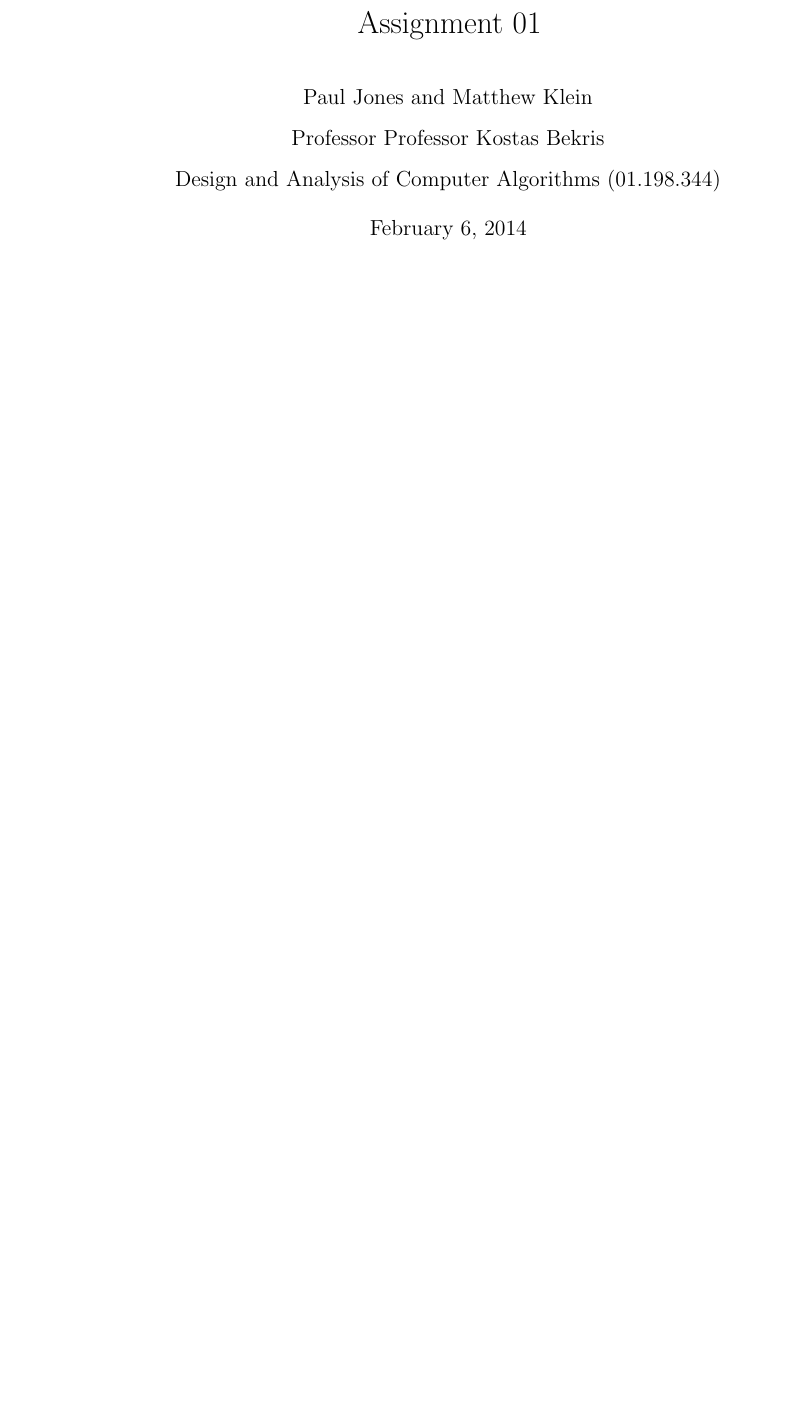
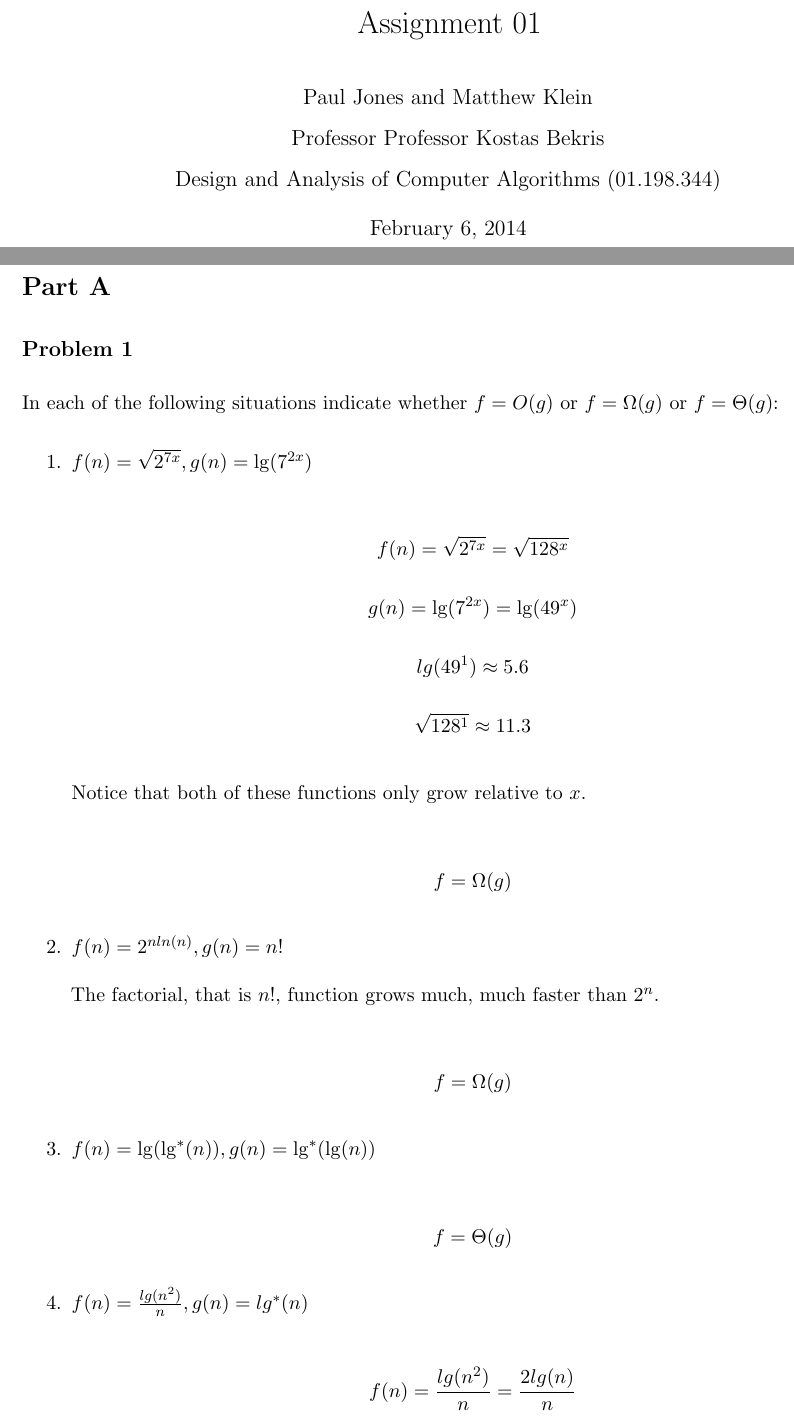
Before and after one commit to PLJNS/Rutgers-Algo-Spring-2014, a LaTeX problem sheet (Homework 01/Assignment 01.tex): part of the page before the commit and two parts of pages 1 and 2 of 4 after it, the two joined at a grey line, cut so that both start at the same text, the shorter picture padded with empty space. Compiled offline with pdfLaTeX.

Commit message:
first ten problems

```diff
--- a/Homework 01/Assignment 01.tex
+++ b/Homework 01/Assignment 01.tex
@@ -29,4 +29,38 @@
 
 \pagebreak
 
+\section*{Part A}
 
+\subsection*{Problem 1}
+
+In each of the following situations indicate whether $f = O(g)$ or $f = \Omega(g)$
+or $f = \Theta(g)$:
+
+\begin{enumerate}
+
+\item $f(n) = \sqrt{2^{7x}}, g(n) = \lg(7^{2x})$
+
+\[ f(n) = \sqrt{2^{7x}} = \sqrt{128^{x}}\]
+\[ g(n) = \lg(7^{2x}) = \lg(49^{x})\]
+\[ lg(49^1) \approx 5.6 \]
+\[ \sqrt{128^{1}} \approx 11.3 \]
+
+Notice that both of these functions only grow relative to $x$.
+
+\[ f = \Omega(g) \]
+
+\item $f(n) = 2^{nln(n)}, g(n) = n!$
+
+The factorial, that is $n!$, function grows much, much faster than $2^n$.
+
+\[ f = \Omega(g) \]
+
+\item $f(n) = \lg(\lg^*(n)), g(n) = \lg^*(\lg(n)) $
+
+\[ f = \Theta(g) \]
+
+\item $f(n) = \frac{lg(n^2)}{n}, g(n) = lg^*(n)$
+
+\[f(n) = \frac{lg(n^2)}{n} = \frac{2 lg(n)}{n}\]
+
+\[ f = \Theta(g) \]
```
Also changed, not shown: Homework 01/Assignment 01.pdf, Homework 01/Assignment 01.tex (53 more changed lines), 2 other files.
